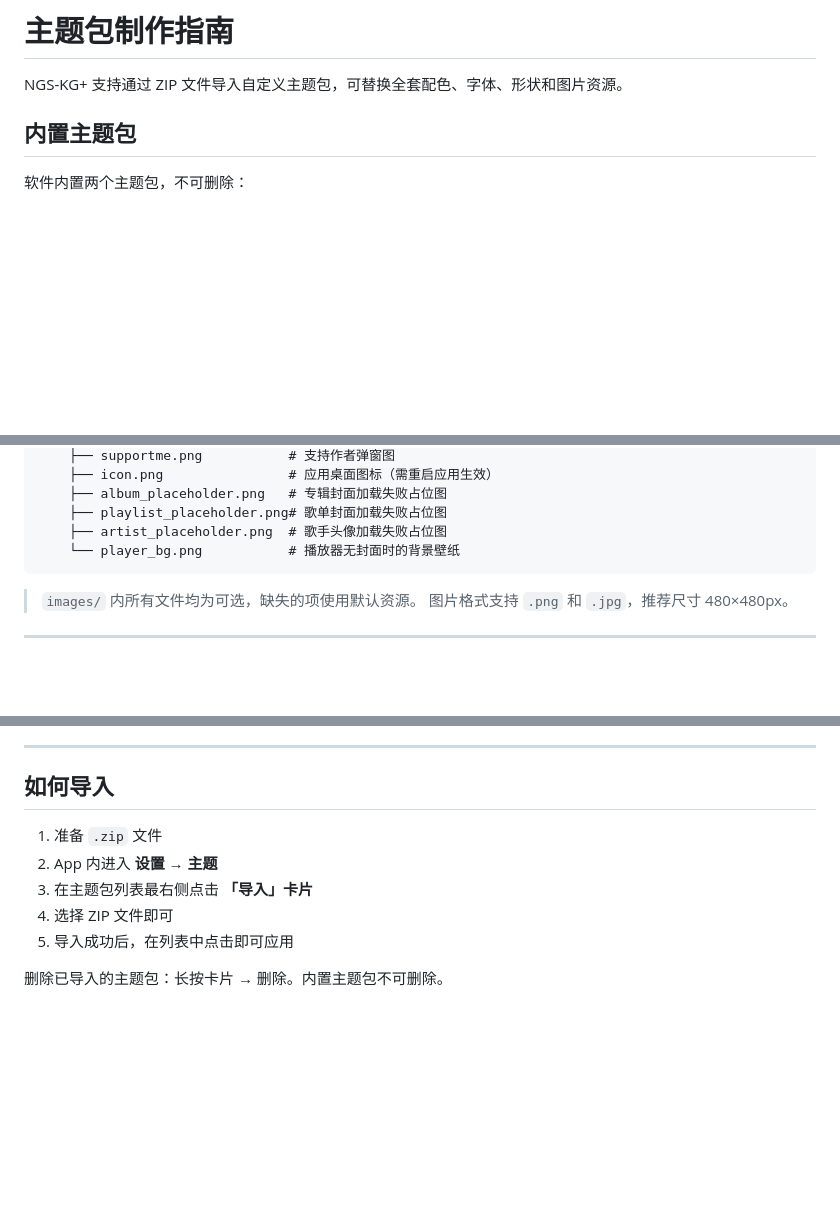
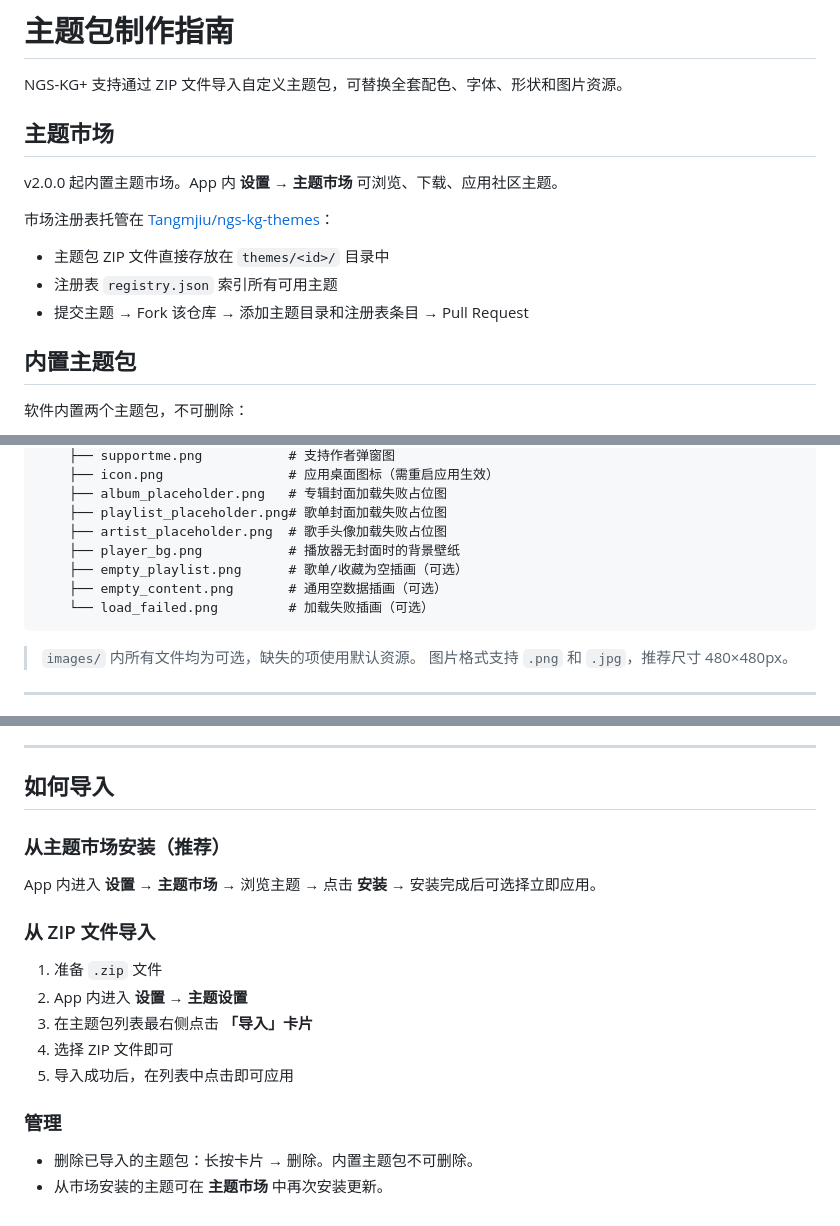
Before and after one commit to Tangmjiu/NGS-KG, a Markdown page: THEME.md, 3 parts joined by grey strips. GitHub-like rendering; blank space fills up the shorter version.

````diff
--- a/THEME.md
+++ b/THEME.md
@@ -1,6 +1,15 @@
 # 主题包制作指南
 
 NGS-KG+ 支持通过 ZIP 文件导入自定义主题包，可替换全套配色、字体、形状和图片资源。
+
+## 主题市场
+
+v2.0.0 起内置主题市场。App 内 **设置 → 主题市场** 可浏览、下载、应用社区主题。
+
+市场注册表托管在 [Tangmjiu/ngs-kg-themes](https://github.com/Tangmjiu/ngs-kg-themes)：
+- 主题包 ZIP 文件直接存放在 `themes/<id>/` 目录中
+- 注册表 `registry.json` 索引所有可用主题
+- 提交主题 → Fork 该仓库 → 添加主题目录和注册表条目 → Pull Request
 
 ## 内置主题包
 
@@ -33,7 +42,10 @@ my_theme.zip
     ├── album_placeholder.png   # 专辑封面加载失败占位图
     ├── playlist_placeholder.png# 歌单封面加载失败占位图
     ├── artist_placeholder.png  # 歌手头像加载失败占位图
-    └── player_bg.png           # 播放器无封面时的背景壁纸
+    ├── player_bg.png           # 播放器无封面时的背景壁纸
+    ├── empty_playlist.png      # 歌单/收藏为空插画（可选）
+    ├── empty_content.png       # 通用空数据插画（可选）
+    └── load_failed.png         # 加载失败插画（可选）
 ```
 
 > `images/` 内所有文件均为可选，缺失的项使用默认资源。
@@ -356,10 +374,19 @@ full_theme.zip
 
 ## 如何导入
 
+### 从主题市场安装（推荐）
+
+App 内进入 **设置 → 主题市场** → 浏览主题 → 点击 **安装** → 安装完成后可选择立即应用。
+
+### 从 ZIP 文件导入
+
 1. 准备 `.zip` 文件
-2. App 内进入 **设置 → 主题**
+2. App 内进入 **设置 → 主题设置**
 3. 在主题包列表最右侧点击 **「导入」卡片**
 4. 选择 ZIP 文件即可
 5. 导入成功后，在列表中点击即可应用
 
-删除已导入的主题包：长按卡片 → 删除。内置主题包不可删除。
+### 管理
+
+- 删除已导入的主题包：长按卡片 → 删除。内置主题包不可删除。
+- 从市场安装的主题可在 **主题市场** 中再次安装更新。
````
Also changed, not shown: other parts of THEME.md (+7 -1 lines), README.md (+3 -1 lines).
